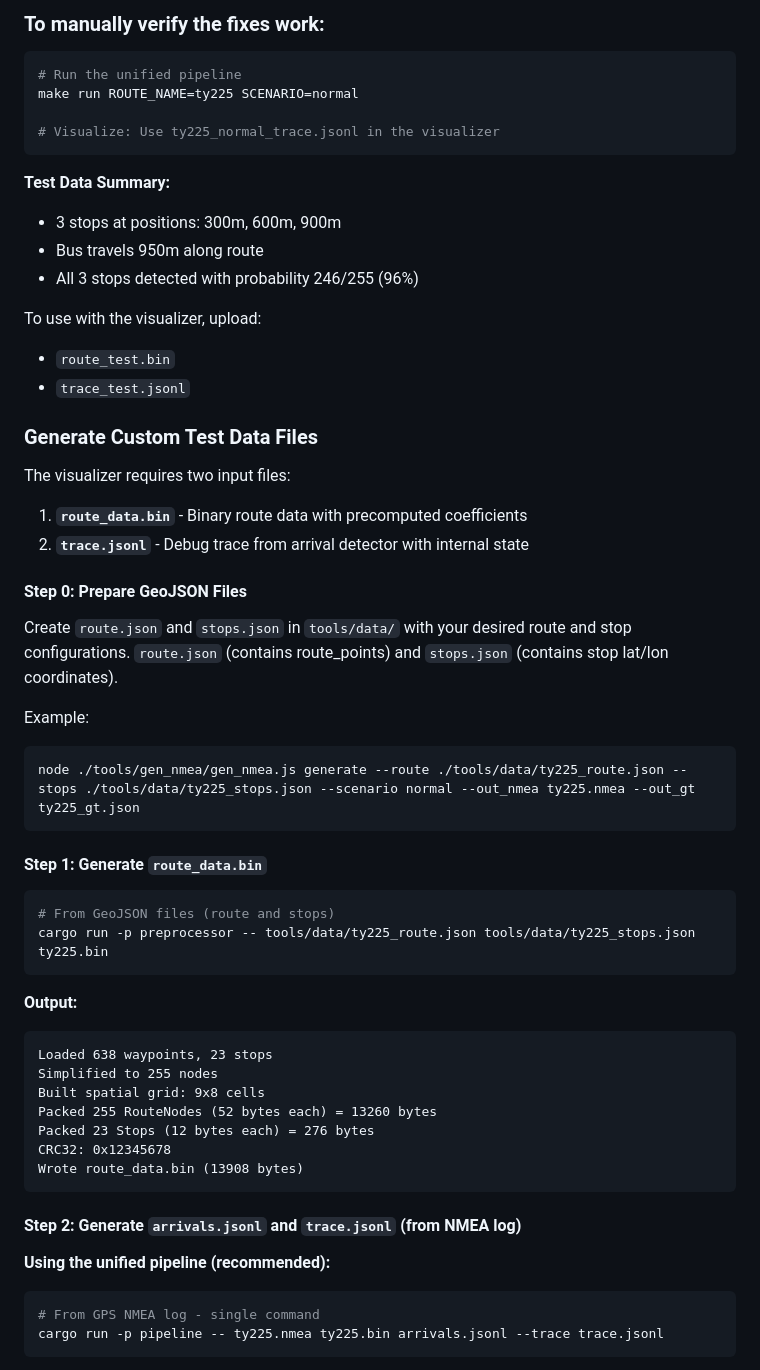
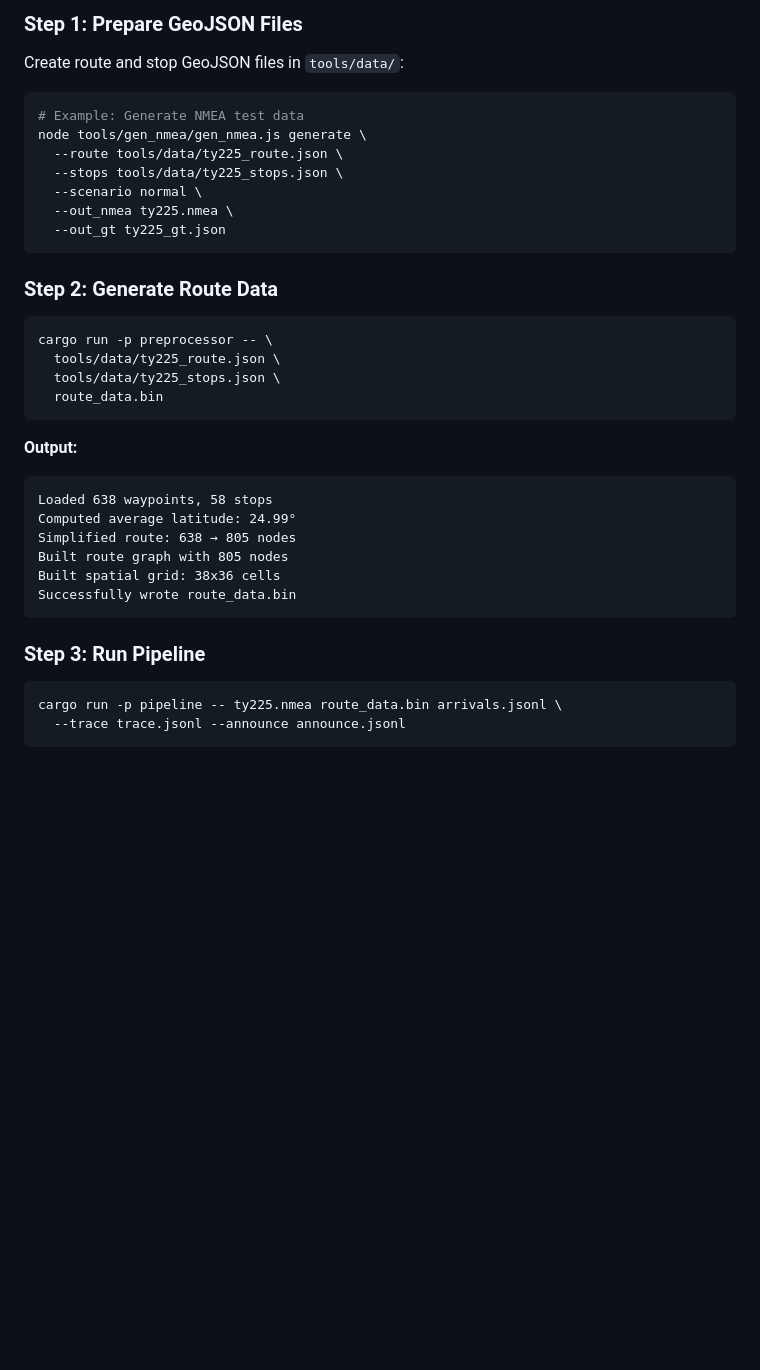
Before and after one commit to herryhou/bus_arrival, a Markdown page: README.md, the part around one of its changes. Drawn GitHub-style; blank space fills up the shorter version.

````diff
--- a/README.md
+++ b/README.md
@@ -69,64 +82,40 @@ The project includes working test data for immediate visualizer testing:
 
-### To manually verify the fixes work:
+### Step 1: Prepare GeoJSON Files
+
+Create route and stop GeoJSON files in `tools/data/`:
 
 ```bash
-# Run the unified pipeline
-make run ROUTE_NAME=ty225 SCENARIO=normal
-
-# Visualize: Use ty225_normal_trace.jsonl in the visualizer
+# Example: Generate NMEA test data
+node tools/gen_nmea/gen_nmea.js generate \
+  --route tools/data/ty225_route.json \
+  --stops tools/data/ty225_stops.json \
+  --scenario normal \
+  --out_nmea ty225.nmea \
+  --out_gt ty225_gt.json
 ```
 
-**Test Data Summary:**
-- 3 stops at positions: 300m, 600m, 900m
-- Bus travels 950m along route
-- All 3 stops detected with probability 246/255 (96%)
-
-To use with the visualizer, upload:
-- `route_test.bin`
-- `trace_test.jsonl`
-
-### Generate Custom Test Data Files
-
-The visualizer requires two input files:
-
-1. **`route_data.bin`** - Binary route data with precomputed coefficients
-2. **`trace.jsonl`** - Debug trace from arrival detector with internal state
-
-
-
-#### Step 0: Prepare GeoJSON Files
-Create `route.json` and `stops.json` in `tools/data/` with your desired route and stop configurations.
-`route.json` (contains route_points) and `stops.json` (contains stop lat/lon coordinates).
-
-Example:
+### Step 2: Generate Route Data
 
 ```bash
-node ./tools/gen_nmea/gen_nmea.js generate --route ./tools/data/ty225_route.json --stops ./tools/data/ty225_stops.json --scenario normal --out_nmea ty225.nmea --out_gt ty225_gt.json
-```
-
-#### Step 1: Generate `route_data.bin`
-
-```bash
-# From GeoJSON files (route and stops)
-cargo run -p preprocessor -- tools/data/ty225_route.json tools/data/ty225_stops.json ty225.bin
+cargo run -p preprocessor -- \
+  tools/data/ty225_route.json \
+  tools/data/ty225_stops.json \
+  route_data.bin
 ```
 
 **Output:**
 ```
-Loaded 638 waypoints, 23 stops
-Simplified to 255 nodes
-Built spatial grid: 9x8 cells
-Packed 255 RouteNodes (52 bytes each) = 13260 bytes
-Packed 23 Stops (12 bytes each) = 276 bytes
-CRC32: 0x12345678
-Wrote route_data.bin (13908 bytes)
+Loaded 638 waypoints, 58 stops
+Computed average latitude: 24.99°
+Simplified route: 638 → 805 nodes
+Built route graph with 805 nodes
+Built spatial grid: 38x36 cells
+Successfully wrote route_data.bin
 ```
 
-#### Step 2: Generate `arrivals.jsonl` and `trace.jsonl` (from NMEA log)
-
-**Using the unified pipeline (recommended):**
+### Step 3: Run Pipeline
 
 ```bash
-# From GPS NMEA log - single command
-cargo run -p pipeline -- ty225.nmea ty225.bin arrivals.jsonl --trace trace.jsonl
+cargo run -p pipeline -- ty225.nmea route_data.bin arrivals.jsonl \
+  --trace trace.jsonl --announce announce.jsonl
 ```
````
Also changed, not shown: other parts of README.md (+129 -141 lines).
